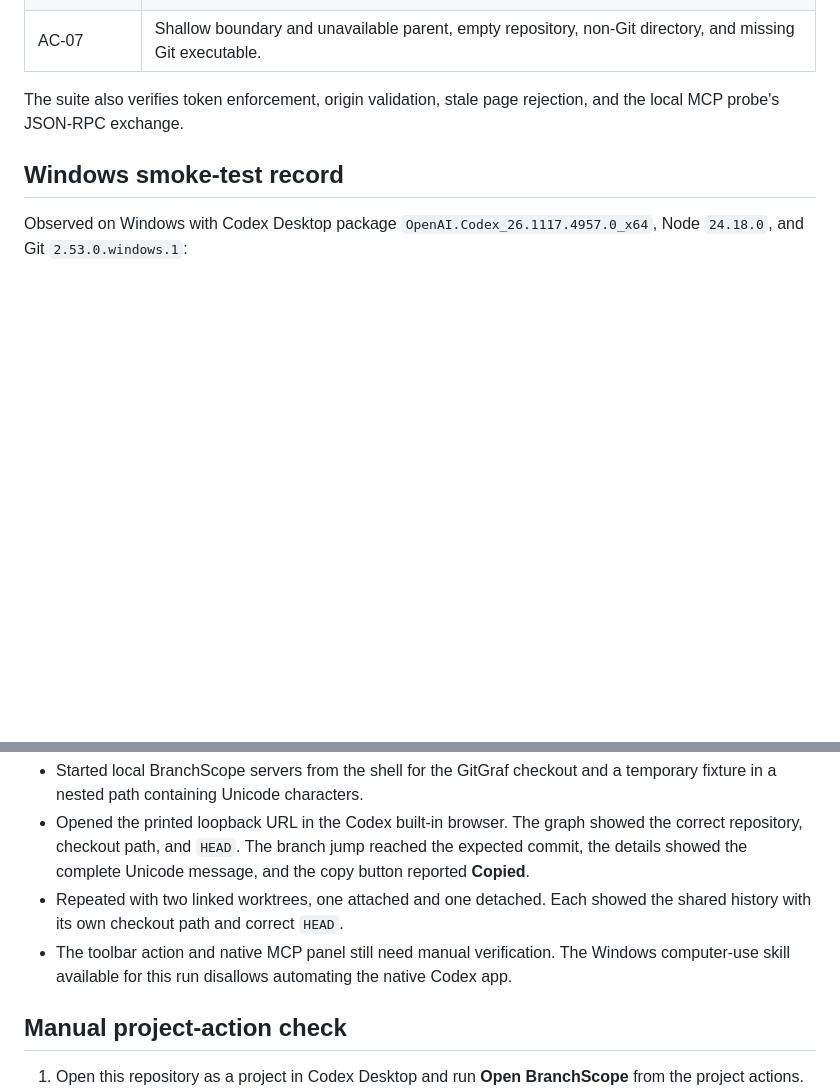
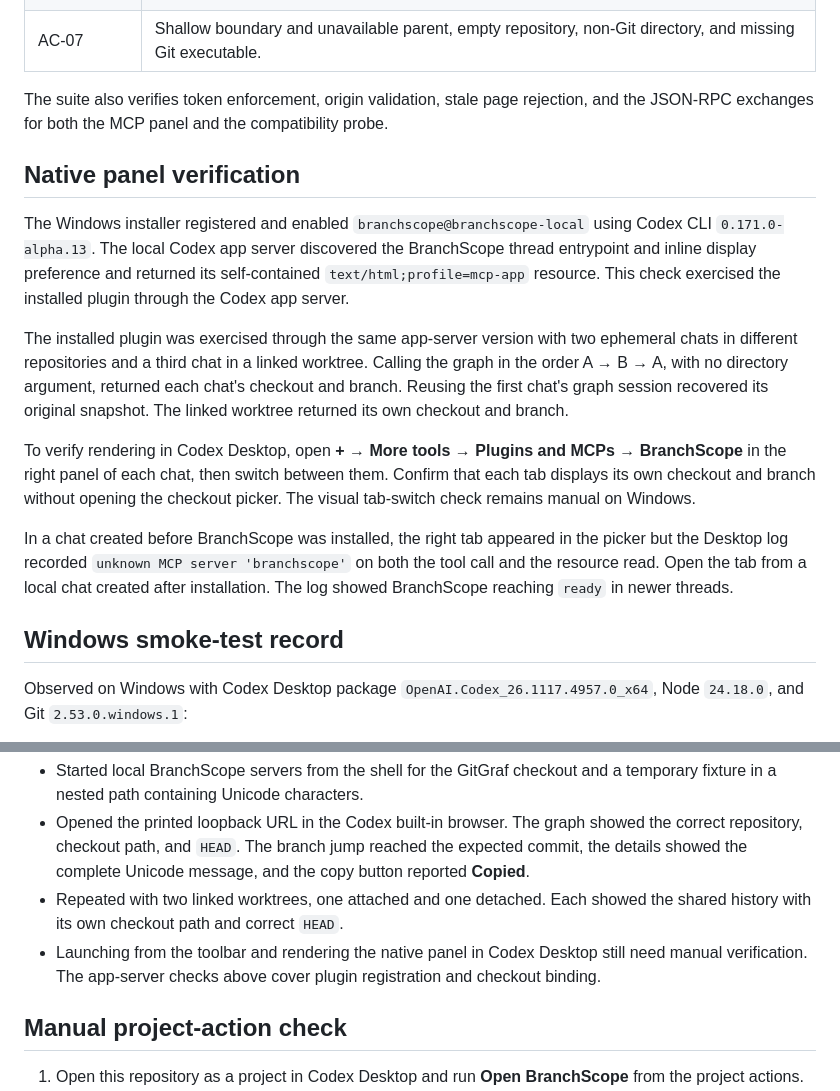
Before and after one commit to Millik42/CodexBranchScope, a Markdown page: docs/verification.md, 2 parts joined by grey strips. GitHub-like rendering; blank space fills up the shorter version.

```diff
--- a/docs/verification.md
+++ b/docs/verification.md
@@ -14,7 +14,17 @@ Run `npm.cmd test` with Node.js 20+ and Git for Windows 2.45+ available on `PATH
 | AC-06 | Nested project path containing spaces and Cyrillic characters, Unicode author and multiline commit message, and full commit details. |
 | AC-07 | Shallow boundary and unavailable parent, empty repository, non-Git directory, and missing Git executable. |
 
-The suite also verifies token enforcement, origin validation, stale page rejection, and the local MCP probe's JSON-RPC exchange.
+The suite also verifies token enforcement, origin validation, stale page rejection, and the JSON-RPC exchanges for both the MCP panel and the compatibility probe.
+
+## Native panel verification
+
+The Windows installer registered and enabled `branchscope@branchscope-local` using Codex CLI `0.171.0-alpha.13`. The local Codex app server discovered the BranchScope thread entrypoint and inline display preference and returned its self-contained `text/html;profile=mcp-app` resource. This check exercised the installed plugin through the Codex app server.
+
+The installed plugin was exercised through the same app-server version with two ephemeral chats in different repositories and a third chat in a linked worktree. Calling the graph in the order A → B → A, with no directory argument, returned each chat's checkout and branch. Reusing the first chat's graph session recovered its original snapshot. The linked worktree returned its own checkout and branch.
+
+To verify rendering in Codex Desktop, open **+ → More tools → Plugins and MCPs → BranchScope** in the right panel of each chat, then switch between them. Confirm that each tab displays its own checkout and branch without opening the checkout picker. The visual tab-switch check remains manual on Windows.
+
+In a chat created before BranchScope was installed, the right tab appeared in the picker but the Desktop log recorded `unknown MCP server 'branchscope'` on both the tool call and the resource read. Open the tab from a local chat created after installation. The log showed BranchScope reaching `ready` in newer threads.
 
 ## Windows smoke-test record
 
@@ -23,7 +33,7 @@ Observed on Windows with Codex Desktop package `OpenAI.Codex_26.1117.4957.0_x64`
 - Started local BranchScope servers from the shell for the GitGraf checkout and a temporary fixture in a nested path containing Unicode characters.
 - Opened the printed loopback URL in the Codex built-in browser. The graph showed the correct repository, checkout path, and `HEAD`. The branch jump reached the expected commit, the details showed the complete Unicode message, and the copy button reported **Copied**.
 - Repeated with two linked worktrees, one attached and one detached. Each showed the shared history with its own checkout path and correct `HEAD`.
-- The toolbar action and native MCP panel still need manual verification. The Windows computer-use skill available for this run disallows automating the native Codex app.
+- Launching from the toolbar and rendering the native panel in Codex Desktop still need manual verification. The app-server checks above cover plugin registration and checkout binding.
 
 ## Manual project-action check
 
```
Also changed, not shown: README.md (+67 -16 lines), docs/images/branchscope-graph.png (added), 9 other files.
